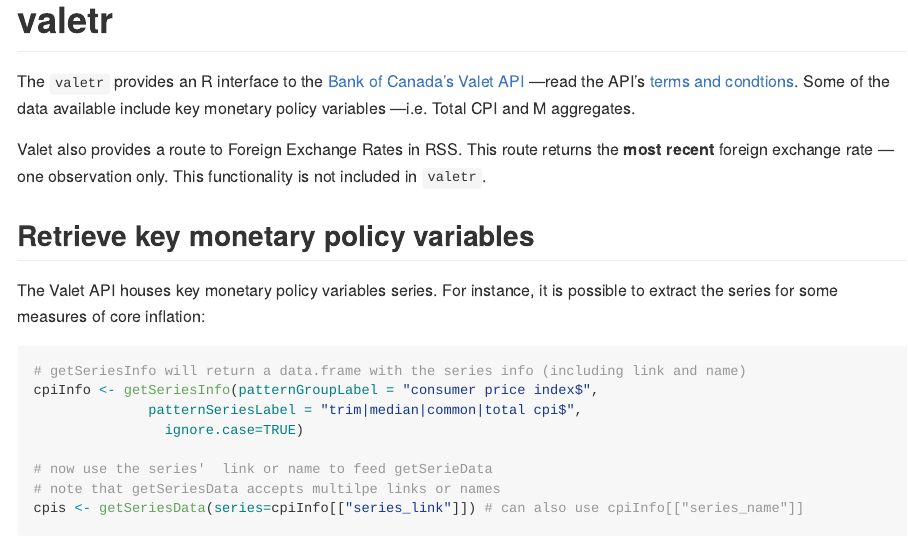
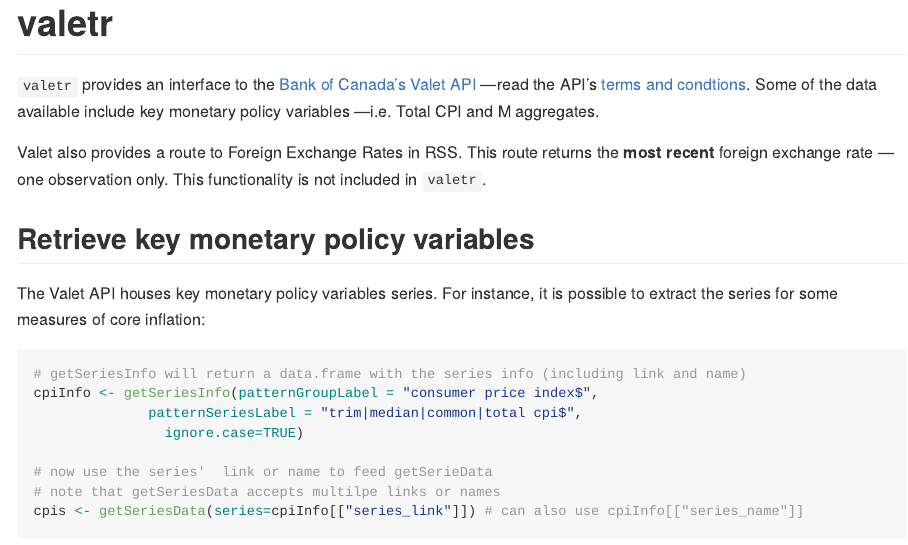
Before and after one commit to jdemello/valetr, an R Markdown document (README.Rmd): the page in a window 1100 px wide, from its top. The pictures show the output file README.md that the author committed with the source, drawn offline in the style of GitHub.

Commit message:
correct description title, readme and vignettes

```diff
--- a/README.Rmd
+++ b/README.Rmd
@@ -9,7 +9,7 @@
 
 # valetr
 
-The `valetr` provides an R interface to the [Bank of Canada’s
+`valetr` provides an interface to the [Bank of Canada’s
 Valet API](https://www.bankofcanada.ca/valet/docs) —read the API's [terms and
 condtions](https://www.bankofcanada.ca/terms/). Some of the data
 available include key monetary policy variables —i.e. Total CPI and M
```
Also changed, not shown: R/getSeriesInfo.R (+1 -1 lines), vignettes/valetr.Rmd (+1 -1 lines), README.md, 2 other files.
